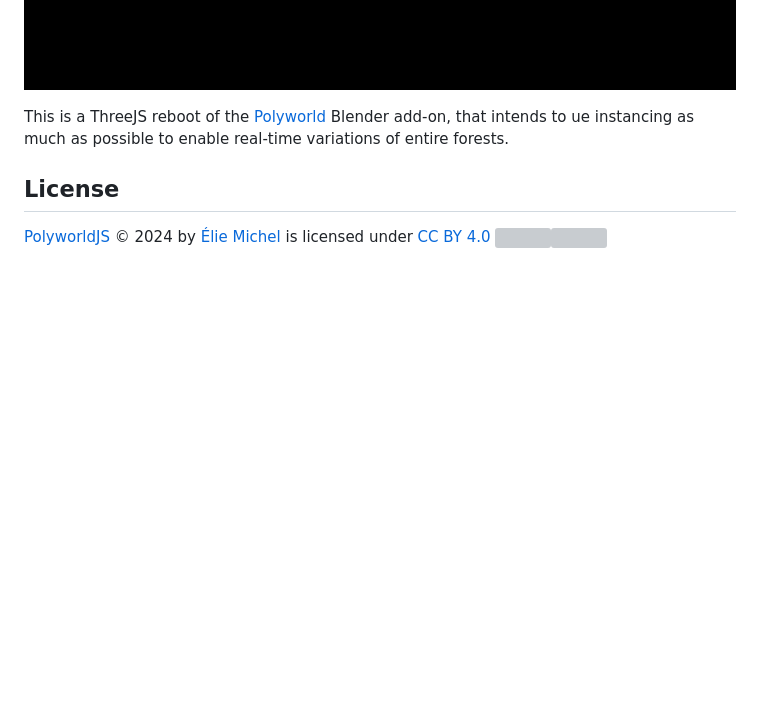
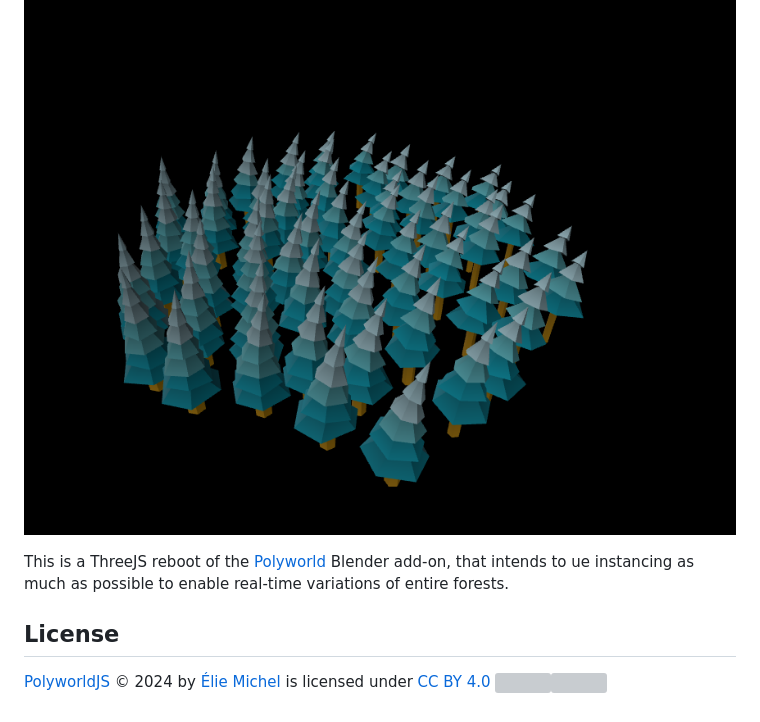
Before and after one commit to eliemichel/PolyworldJs, a Markdown page: README.md, the part around the change. GitHub-like rendering; pictures changed too: doc/screenshot03.png (added); blank space fills up the shorter version; grey boxes are pictures that could not be loaded.

```diff
--- a/README.md
+++ b/README.md
@@ -3,6 +3,7 @@ PolyworldJS
 
 ![Screenshot 01](doc/screenshot01.png)
 ![Screenshot 02](doc/screenshot02.png)
+![Screenshot 03](doc/screenshot03.png)
 
 This is a ThreeJS reboot of the [Polyworld](https://polyworld.exppad.com/) Blender add-on, that intends to ue instancing as much as possible to enable real-time variations of entire forests.
 
```
Also changed, not shown: 5 other files.
